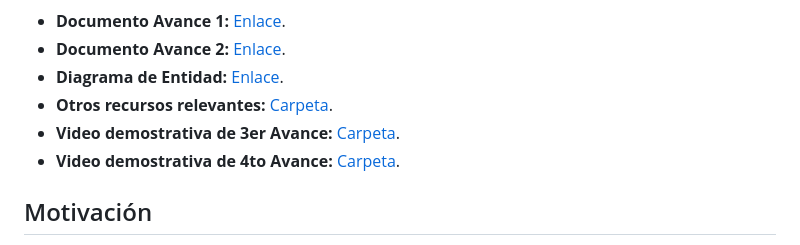
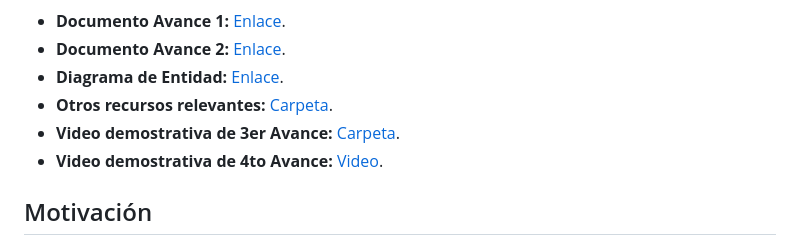
Before and after one commit to Ophion09/ConsultorioDental_TopicoWeb, a Markdown page: README.md, the part around the change. GitHub-like rendering.

```diff
--- a/README.md
+++ b/README.md
@@ -43,7 +43,7 @@ En esta sección, puedes listar enlaces a documentos relevantes y otros recursos
 - **Diagrama de Entidad:** [Enlace](https://drive.google.com/file/d/1_6HHH1N3XQegaN45530uoMX61dIDSI-z/view?usp=sharingURL).
 - **Otros recursos relevantes:** [Carpeta](https://drive.google.com/drive/folders/1Bw5zHaf6gFIq6gZXAPOCSj3ivhO-Vc4q?usp=sharing).
 - **Video demostrativa de 3er Avance:** [Carpeta](https://drive.google.com/drive/folders/1ZFVNOdHYUNh6baj1qXoOXGLv7P7aocCJ?usp=drive_link).
-- **Video demostrativa de 4to Avance:** [Carpeta](https://drive.google.com/drive/folders/1ZOKxihYcmxTQiWKgWIkwP48DZmHWThYu?usp=sharing).
+- **Video demostrativa de 4to Avance:** [Video](https://drive.google.com/drive/folders/1ZOKxihYcmxTQiWKgWIkwP48DZmHWThYu?usp=sharing).
 
 
 ## Motivación
```
